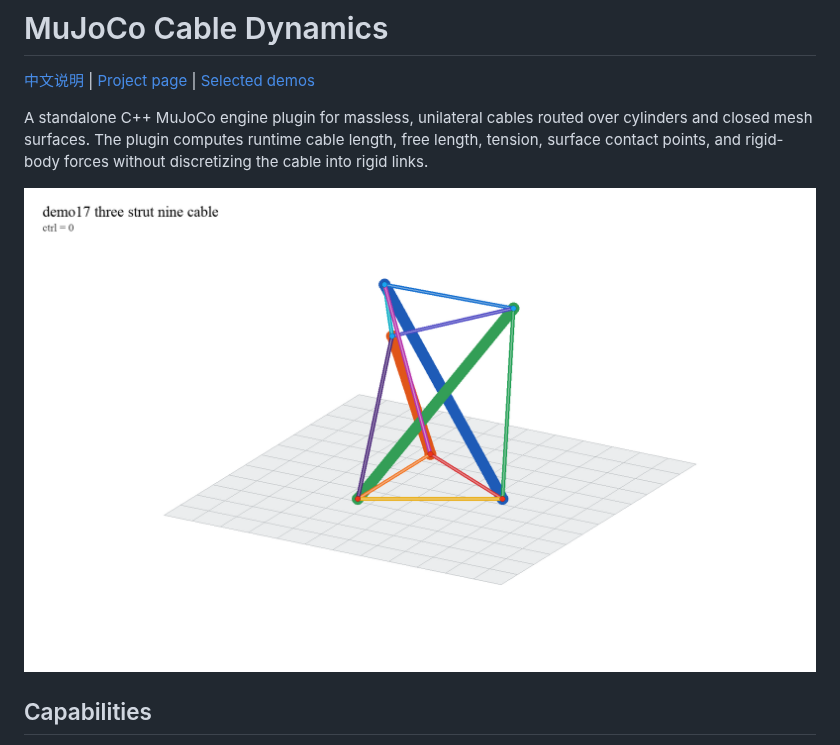
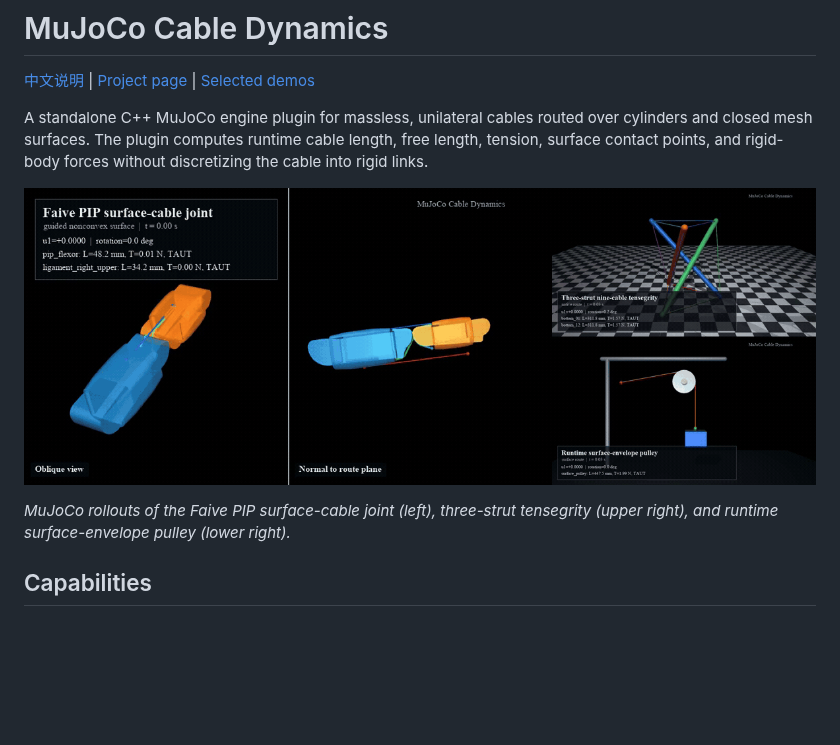
Before and after one commit to MuJoCable/mujoco-cable-dynamics, a Markdown page: README.md, the part around the change. Rendered like a GitHub page; pictures changed too: cable_plugin_demos/screenshots/readme_mujoco_overview.gif (added); blank space fills up the shorter version.

Commit message:
Add animated MuJoCo overview to README

```diff
--- a/README.md
+++ b/README.md
@@ -8,7 +8,10 @@ over cylinders and closed mesh surfaces. The plugin computes runtime cable
 length, free length, tension, surface contact points, and rigid-body forces
 without discretizing the cable into rigid links.
 
-![Three-strut tensegrity](cable_plugin_demos/screenshots/demo17_three_strut_nine_cable.png)
+![MuJoCo cable dynamics demonstrations: a surface-cable rolling joint, a three-strut tensegrity structure, and a runtime surface-envelope pulley](cable_plugin_demos/screenshots/readme_mujoco_overview.gif)
+
+*MuJoCo rollouts of the Faive PIP surface-cable joint (left), three-strut
+tensegrity (upper right), and runtime surface-envelope pulley (lower right).*
 
 ## Capabilities
 
```
Also changed, not shown: README_zh.md (+4 -1 lines).
